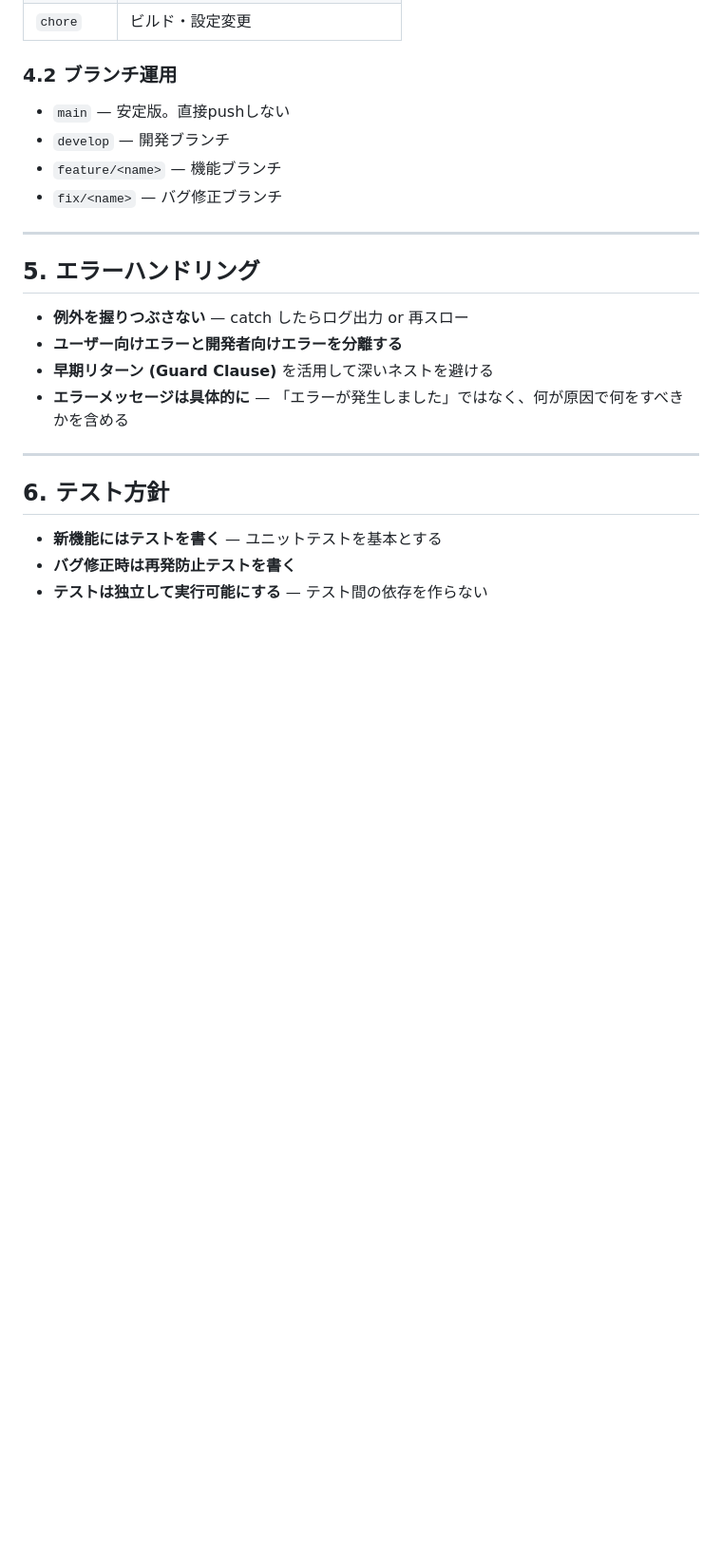
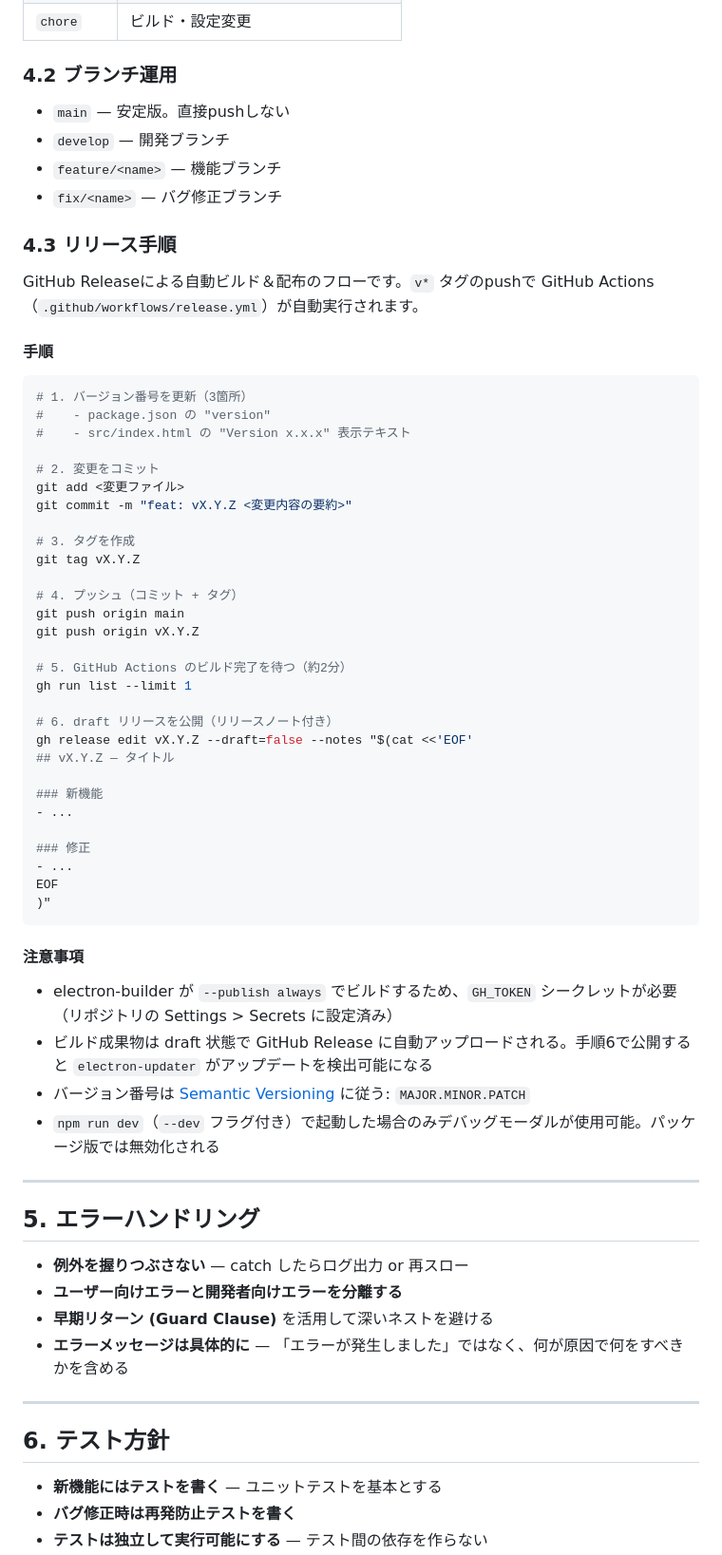
Before and after one commit to guheheP/and-and-and, a Markdown page: docs/DEVELOPMENT_RULES.md, the part around the change. Shown at 95% size. GitHub-like rendering; blank space fills up the shorter version.

Commit message:
docs: リリース手順をDEVELOPMENT_RULES.mdに追加

````diff
--- a/docs/DEVELOPMENT_RULES.md
+++ b/docs/DEVELOPMENT_RULES.md
@@ -122,6 +122,51 @@ project/
 - `feature/<name>` — 機能ブランチ
 - `fix/<name>` — バグ修正ブランチ
 
+### 4.3 リリース手順
+
+GitHub Releaseによる自動ビルド＆配布のフローです。`v*` タグのpushで GitHub Actions（`.github/workflows/release.yml`）が自動実行されます。
+
+#### 手順
+
+```bash
+# 1. バージョン番号を更新（3箇所）
+#    - package.json の "version"
+#    - src/index.html の "Version x.x.x" 表示テキスト
+
+# 2. 変更をコミット
+git add <変更ファイル>
+git commit -m "feat: vX.Y.Z <変更内容の要約>"
+
+# 3. タグを作成
+git tag vX.Y.Z
+
+# 4. プッシュ（コミット + タグ）
+git push origin main
+git push origin vX.Y.Z
+
+# 5. GitHub Actions のビルド完了を待つ（約2分）
+gh run list --limit 1
+
+# 6. draft リリースを公開（リリースノート付き）
+gh release edit vX.Y.Z --draft=false --notes "$(cat <<'EOF'
+## vX.Y.Z — タイトル
+
+### 新機能
+- ...
+
+### 修正
+- ...
+EOF
+)"
+```
+
+#### 注意事項
+
+- electron-builder が `--publish always` でビルドするため、`GH_TOKEN` シークレットが必要（リポジトリの Settings > Secrets に設定済み）
+- ビルド成果物は draft 状態で GitHub Release に自動アップロードされる。手順6で公開すると `electron-updater` がアップデートを検出可能になる
+- バージョン番号は [Semantic Versioning](https://semver.org/) に従う: `MAJOR.MINOR.PATCH`
+- `npm run dev`（`--dev` フラグ付き）で起動した場合のみデバッグモーダルが使用可能。パッケージ版では無効化される
+
 ---
 
 ## 5. エラーハンドリング
````
